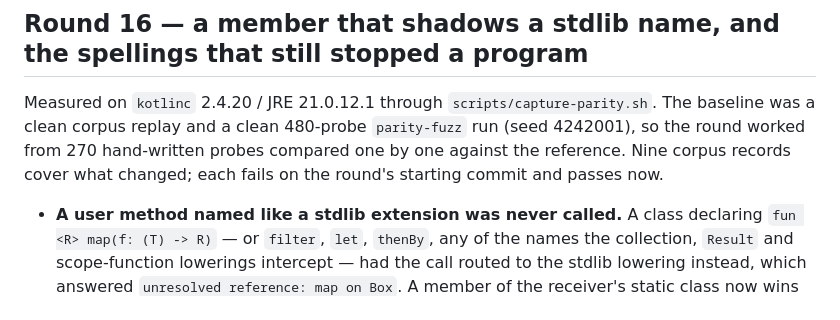
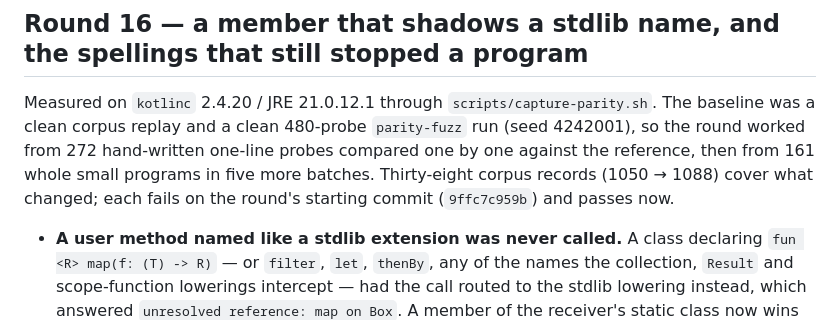
Before and after one commit to MenkeTechnologies/kotlinrs, a Markdown page: CHANGELOG.md, the part around the change. Rendered like a GitHub page.

Commit message:
docs: round 16 changelog states the measured record and probe counts
38 new corpus records (1050 -> 1088), each failing on 9ffc7c959b and passing
now; 272 one-line probes and 161 whole-program probes compared against
kotlinc 2.4.20 / JRE 21.0.12.1.

```diff
--- a/CHANGELOG.md
+++ b/CHANGELOG.md
@@ -944,9 +944,10 @@ on the previous release and passes now.
 
 Measured on `kotlinc` 2.4.20 / JRE 21.0.12.1 through `scripts/capture-parity.sh`.
 The baseline was a clean corpus replay and a clean 480-probe `parity-fuzz` run
-(seed 4242001), so the round worked from 270 hand-written probes compared one
-by one against the reference. Nine corpus records cover what changed; each
-fails on the round's starting commit and passes now.
+(seed 4242001), so the round worked from 272 hand-written one-line probes compared one
+by one against the reference, then from 161 whole small programs in five
+more batches. Thirty-eight corpus records (1050 → 1088) cover what changed; each
+fails on the round's starting commit (`9ffc7c959b`) and passes now.
 
 - **A user method named like a stdlib extension was never called.** A class
   declaring `fun <R> map(f: (T) -> R)` — or `filter`, `let`, `thenBy`, any of
```
